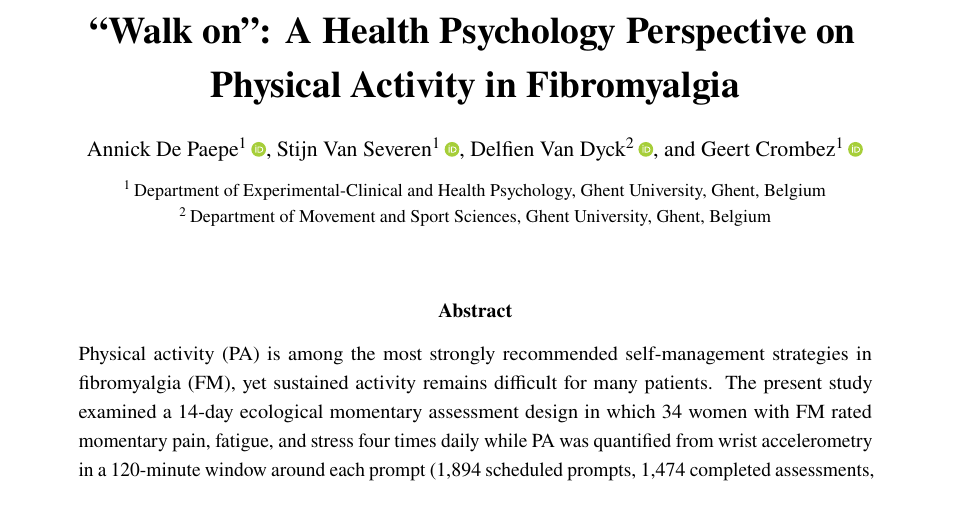
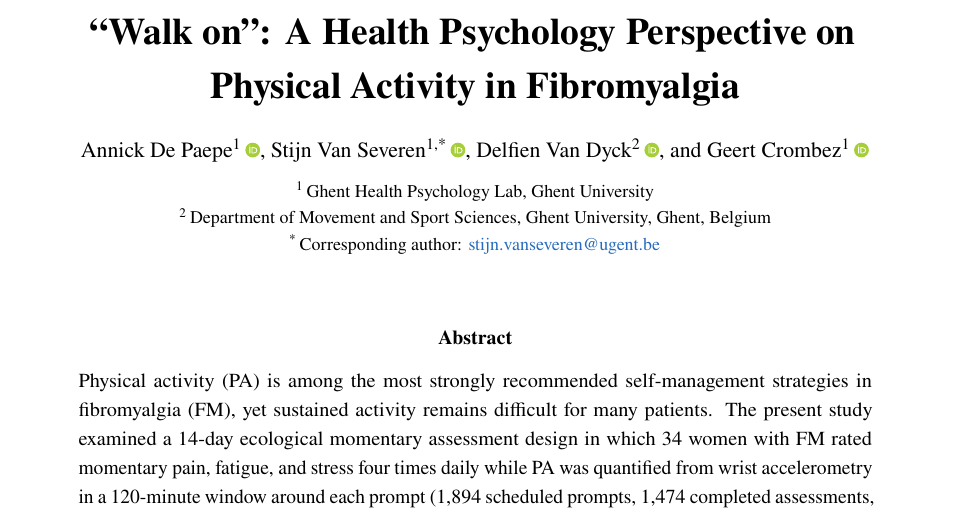
Before and after one commit to stvsever/research_paper_on_physical_activity_in_fibromyalgia_patients, a LaTeX paper (paper/report/main.tex): part of page 1 of 43, cut so that both start at the same text. Compiled offline with pdfLaTeX.

Commit message:
Add corresponding author details

```diff
--- a/paper/report/main.tex
+++ b/paper/report/main.tex
@@ -65,7 +65,7 @@
 
 \newcommand{\figurenote}[1]{\par\vspace{2pt}\footnotesize\textit{Note.} #1}
 \title{``Walk on'': A Health Psychology Perspective on Physical Activity in Fibromyalgia}
-\author{Annick De Paepe, Stijn Van Severen, Delfien Van Dyck, and Geert Crombez}
+\author{Annick De Paepe, Stijn Van Severen*, Delfien Van Dyck, and Geert Crombez}
 \date{}
 
 \begin{document}
@@ -79,14 +79,14 @@ Physical Activity in Fibromyalgia}\par}
 \vspace{1.2em}
 \normalsize
 Annick De Paepe\textsuperscript{1}\,\orcidlink{0000-0002-9366-3692},
-Stijn Van Severen\textsuperscript{1}\,\orcidlink{0009-0003-9181-966X},
+Stijn Van Severen\textsuperscript{1,*}\,\orcidlink{0009-0003-9181-966X},
 Delfien Van Dyck\textsuperscript{2}\,\orcidlink{0000-0003-1783-9075}, and
 Geert Crombez\textsuperscript{1}\,\orcidlink{0000-0002-4744-8561}\\[0.6em]
 \footnotesize
-\textsuperscript{1}\,Department of Experimental-Clinical and Health Psychology,
+\textsuperscript{1}\,Ghent Health Psychology Lab, Ghent University\\
+\textsuperscript{2}\,Department of Movement and Sport Sciences,
 Ghent University, Ghent, Belgium\\
-\textsuperscript{2}\,Department of Movement and Sport Sciences,
-Ghent University, Ghent, Belgium
+\textsuperscript{*}\,Corresponding author: \href{mailto:stijn.vanseveren@ugent.be}{stijn.vanseveren@ugent.be}
 \end{center}
 \vspace{0.8em}
 
```
Also changed, not shown: README.md.
